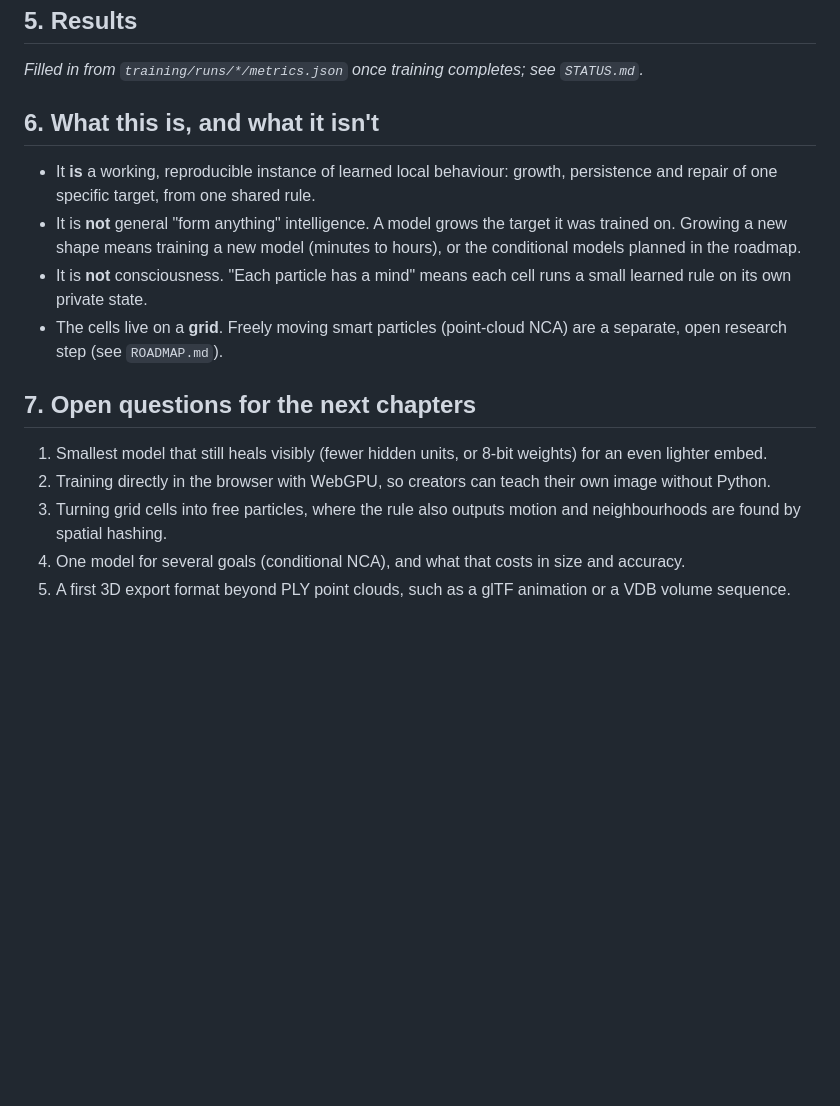
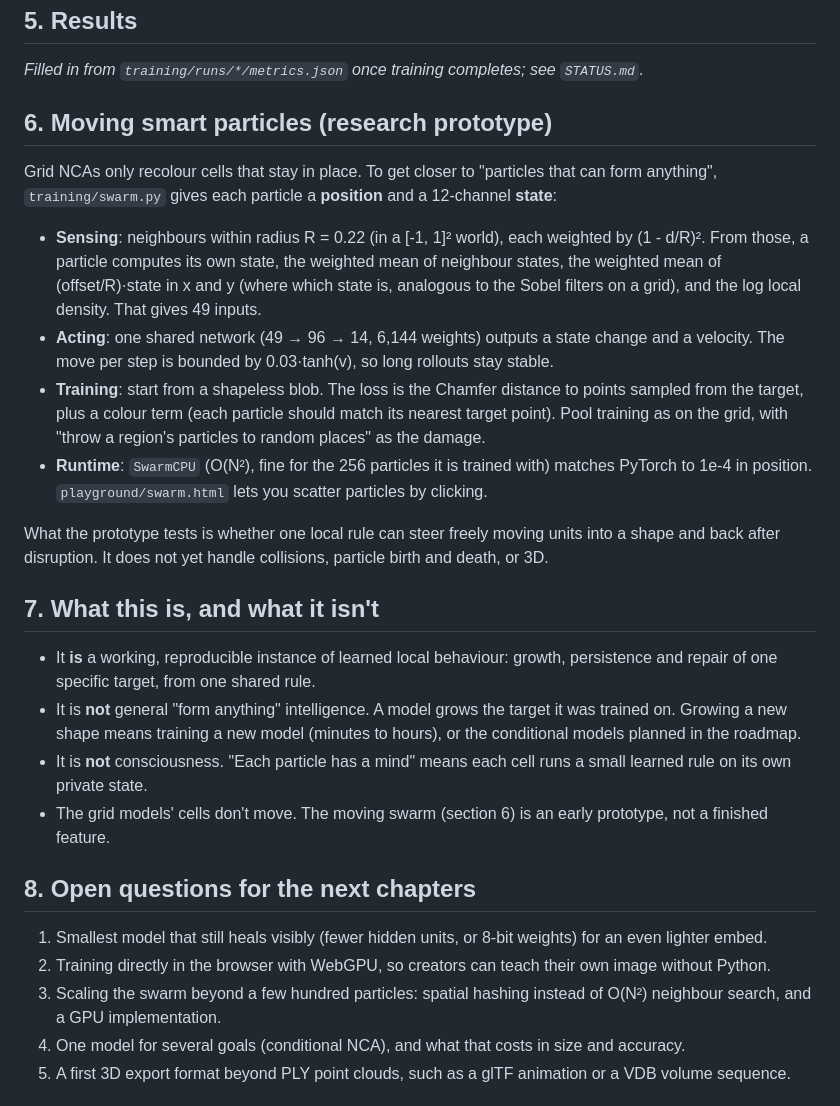
Before and after one commit to sher1996/superparticles, a Markdown page: docs/research/chapter-6-nca.md, the part around the change. Drawn GitHub-style; blank space fills up the shorter version.

```diff
--- a/docs/research/chapter-6-nca.md
+++ b/docs/research/chapter-6-nca.md
@@ -68,18 +68,29 @@ Double buffering matters: each cell must read the previous generation. Updating
 
 _Filled in from `training/runs/*/metrics.json` once training completes; see `STATUS.md`._
 
-## 6. What this is, and what it isn't
+## 6. Moving smart particles (research prototype)
+
+Grid NCAs only recolour cells that stay in place. To get closer to "particles that can form anything", `training/swarm.py` gives each particle a **position** and a 12-channel **state**:
+
+- **Sensing**: neighbours within radius R = 0.22 (in a [-1, 1]² world), each weighted by (1 - d/R)². From those, a particle computes its own state, the weighted mean of neighbour states, the weighted mean of (offset/R)·state in x and y (where which state is, analogous to the Sobel filters on a grid), and the log local density. That gives 49 inputs.
+- **Acting**: one shared network (49 → 96 → 14, 6,144 weights) outputs a state change and a velocity. The move per step is bounded by 0.03·tanh(v), so long rollouts stay stable.
+- **Training**: start from a shapeless blob. The loss is the Chamfer distance to points sampled from the target, plus a colour term (each particle should match its nearest target point). Pool training as on the grid, with "throw a region's particles to random places" as the damage.
+- **Runtime**: `SwarmCPU` (O(N²), fine for the 256 particles it is trained with) matches PyTorch to 1e-4 in position. `playground/swarm.html` lets you scatter particles by clicking.
+
+What the prototype tests is whether one local rule can steer freely moving units into a shape and back after disruption. It does not yet handle collisions, particle birth and death, or 3D.
+
+## 7. What this is, and what it isn't
 
 - It **is** a working, reproducible instance of learned local behaviour: growth, persistence and repair of one specific target, from one shared rule.
 - It is **not** general "form anything" intelligence. A model grows the target it was trained on. Growing a new shape means training a new model (minutes to hours), or the conditional models planned in the roadmap.
 - It is **not** consciousness. "Each particle has a mind" means each cell runs a small learned rule on its own private state.
-- The cells live on a **grid**. Freely moving smart particles (point-cloud NCA) are a separate, open research step (see `ROADMAP.md`).
+- The grid models' cells don't move. The moving swarm (section 6) is an early prototype, not a finished feature.
 
-## 7. Open questions for the next chapters
+## 8. Open questions for the next chapters
 
 1. Smallest model that still heals visibly (fewer hidden units, or 8-bit weights) for an even lighter embed.
 2. Training directly in the browser with WebGPU, so creators can teach their own image without Python.
-3. Turning grid cells into free particles, where the rule also outputs motion and neighbourhoods are found by spatial hashing.
+3. Scaling the swarm beyond a few hundred particles: spatial hashing instead of O(N²) neighbour search, and a GPU implementation.
 4. One model for several goals (conditional NCA), and what that costs in size and accuracy.
 5. A first 3D export format beyond PLY point clouds, such as a glTF animation or a VDB volume sequence.
 
```
Also changed, not shown: STATUS.md (added, +68 -0 lines), benchmarks/README.md (added, +17 -0 lines).
